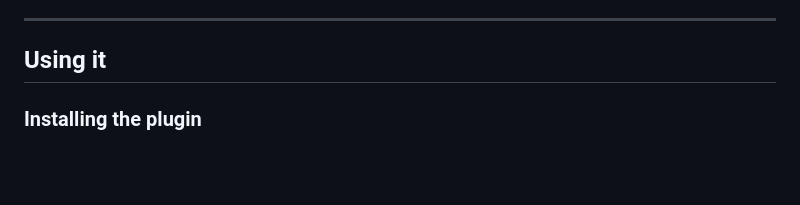
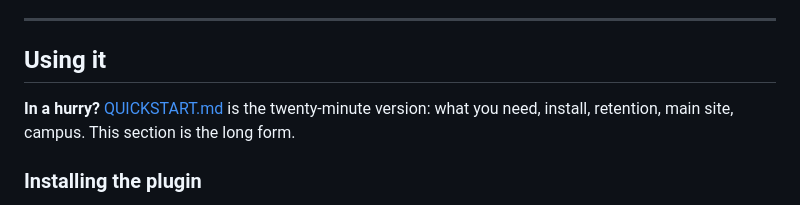
Before and after one commit to nathanihlenfeldt/obs-multisite, a Markdown page: README.md, the part around the change. Rendered like a GitHub page; blank space fills up the shorter version.

```diff
--- a/README.md
+++ b/README.md
@@ -188,6 +188,10 @@ For the full design, see [PROJECT-SCOPE.md](PROJECT-SCOPE.md).
 ---
 
 ## Using it
+
+**In a hurry?** [QUICKSTART.md](QUICKSTART.md) is the twenty-minute version:
+what you need, install, retention, main site, campus. This section is the long
+form.
 
 ### Installing the plugin
 
```
Also changed, not shown: QUICKSTART.md (added, +115 -0 lines).
